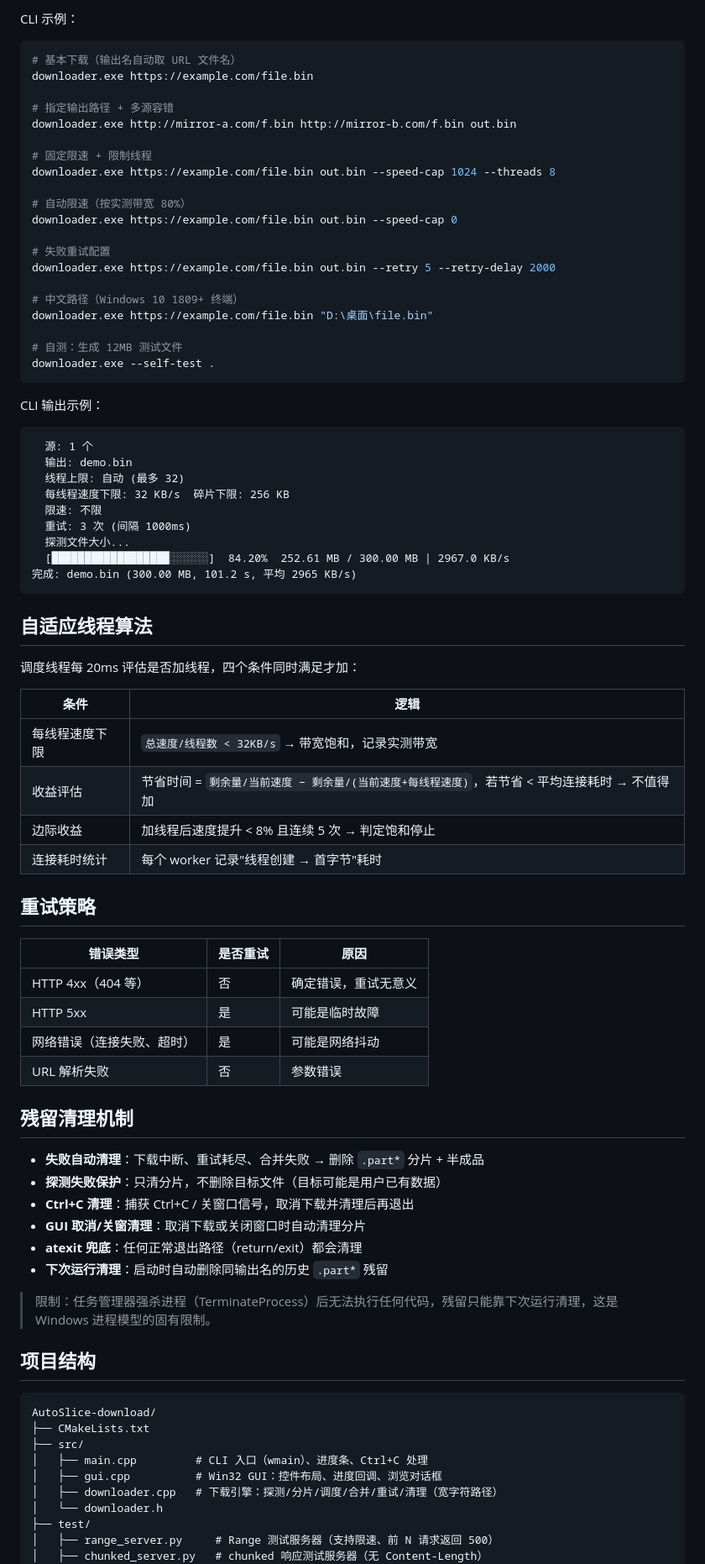
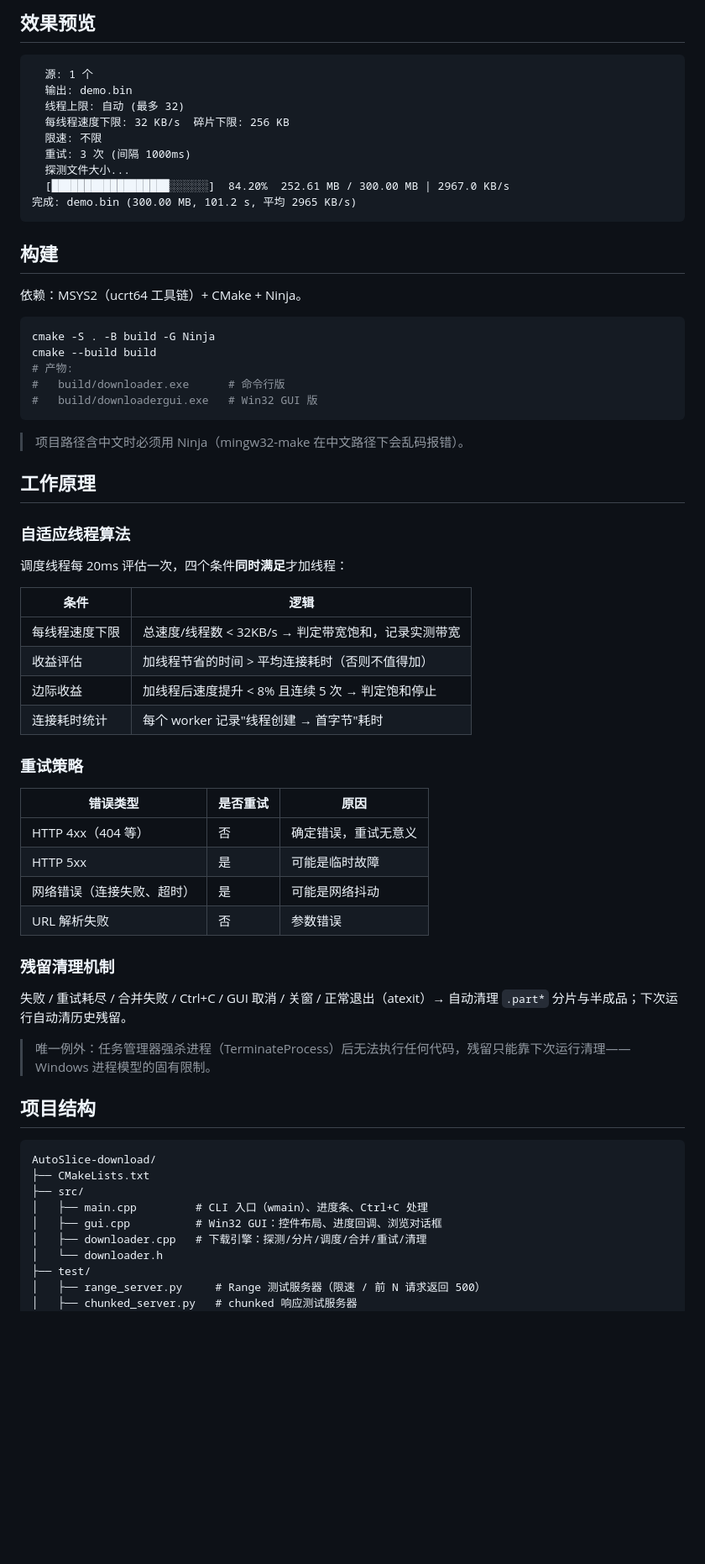
Before and after one commit to zsdefG/AutoSlice-download, a Markdown page: README.md, the part around one of its changes. Shown at 84% size. Rendered like a GitHub page; blank space fills up the shorter version.

````diff
--- a/README.md
+++ b/README.md
@@ -68,30 +76,5 @@ downloader.exe <url> [url2 ...] [输出路径] [选项]
 
-CLI 示例：
-
-```bash
-# 基本下载（输出名自动取 URL 文件名）
-downloader.exe https://example.com/file.bin
-
-# 指定输出路径 + 多源容错
-downloader.exe http://mirror-a.com/f.bin http://mirror-b.com/f.bin out.bin
-
-# 固定限速 + 限制线程
-downloader.exe https://example.com/file.bin out.bin --speed-cap 1024 --threads 8
-
-# 自动限速（按实测带宽 80%）
-downloader.exe https://example.com/file.bin out.bin --speed-cap 0
-
-# 失败重试配置
-downloader.exe https://example.com/file.bin out.bin --retry 5 --retry-delay 2000
-
-# 中文路径（Windows 10 1809+ 终端）
-downloader.exe https://example.com/file.bin "D:\桌面\file.bin"
-
-# 自测：生成 12MB 测试文件
-downloader.exe --self-test .
-```
-
-CLI 输出示例：
+## 效果预览
 
 ```
   源: 1 个
@@ -105,18 +88,34 @@ CLI 输出示例：
 完成: demo.bin (300.00 MB, 101.2 s, 平均 2965 KB/s)
 ```
 
-## 自适应线程算法
+## 构建
 
-调度线程每 20ms 评估是否加线程，四个条件同时满足才加：
+依赖：MSYS2（ucrt64 工具链）+ CMake + Ninja。
+
+```bash
+cmake -S . -B build -G Ninja
+cmake --build build
+# 产物:
+#   build/downloader.exe      # 命令行版
+#   build/downloadergui.exe   # Win32 GUI 版
+```
+
+> 项目路径含中文时必须用 Ninja（mingw32-make 在中文路径下会乱码报错）。
+
+## 工作原理
+
+### 自适应线程算法
+
+调度线程每 20ms 评估一次，四个条件**同时满足**才加线程：
 
 | 条件 | 逻辑 |
 |------|------|
-| 每线程速度下限 | `总速度/线程数 < 32KB/s` → 带宽饱和，记录实测带宽 |
-| 收益评估 | 节省时间 = `剩余量/当前速度 − 剩余量/(当前速度+每线程速度)`，若节省 < 平均连接耗时 → 不值得加 |
+| 每线程速度下限 | 总速度/线程数 < 32KB/s → 判定带宽饱和，记录实测带宽 |
+| 收益评估 | 加线程节省的时间 > 平均连接耗时（否则不值得加） |
 | 边际收益 | 加线程后速度提升 < 8% 且连续 5 次 → 判定饱和停止 |
 | 连接耗时统计 | 每个 worker 记录"线程创建 → 首字节"耗时 |
 
-## 重试策略
+### 重试策略
 
 | 错误类型 | 是否重试 | 原因 |
 |---------|---------|------|
@@ -125,16 +124,11 @@ CLI 输出示例：
 | 网络错误（连接失败、超时） | 是 | 可能是网络抖动 |
 | URL 解析失败 | 否 | 参数错误 |
 
-## 残留清理机制
+### 残留清理机制
 
-- **失败自动清理**：下载中断、重试耗尽、合并失败 → 删除 `.part*` 分片 + 半成品
-- **探测失败保护**：只清分片，不删除目标文件（目标可能是用户已有数据）
-- **Ctrl+C 清理**：捕获 Ctrl+C / 关窗口信号，取消下载并清理后再退出
-- **GUI 取消/关窗清理**：取消下载或关闭窗口时自动清理分片
-- **atexit 兜底**：任何正常退出路径（return/exit）都会清理
-- **下次运行清理**：启动时自动删除同输出名的历史 `.part*` 残留
+失败 / 重试耗尽 / 合并失败 / Ctrl+C / GUI 取消 / 关窗 / 正常退出（atexit）→ 自动清理 `.part*` 分片与半成品；下次运行自动清历史残留。
 
-> 限制：任务管理器强杀进程（TerminateProcess）后无法执行任何代码，残留只能靠下次运行清理，这是 Windows 进程模型的固有限制。
+> 唯一例外：任务管理器强杀进程（TerminateProcess）后无法执行任何代码，残留只能靠下次运行清理——Windows 进程模型的固有限制。
 
 ## 项目结构
 
@@ -144,9 +138,9 @@ AutoSlice-download/
 ├── src/
 │   ├── main.cpp         # CLI 入口（wmain）、进度条、Ctrl+C 处理
 │   ├── gui.cpp          # Win32 GUI：控件布局、进度回调、浏览对话框
-│   ├── downloader.cpp   # 下载引擎：探测/分片/调度/合并/重试/清理（宽字符路径）
+│   ├── downloader.cpp   # 下载引擎：探测/分片/调度/合并/重试/清理
 │   └── downloader.h
 ├── test/
-│   ├── range_server.py     # Range 测试服务器（支持限速、前 N 请求返回 500）
-│   ├── chunked_server.py   # chunked 响应测试服务器（无 Content-Length）
+│   ├── range_server.py     # Range 测试服务器（限速 / 前 N 请求返回 500）
+│   ├── chunked_server.py   # chunked 响应测试服务器
 │   └── lifecycle_test.py   # 下载生命周期清理测试
````
Also changed, not shown: other parts of README.md (+58 -49 lines).
